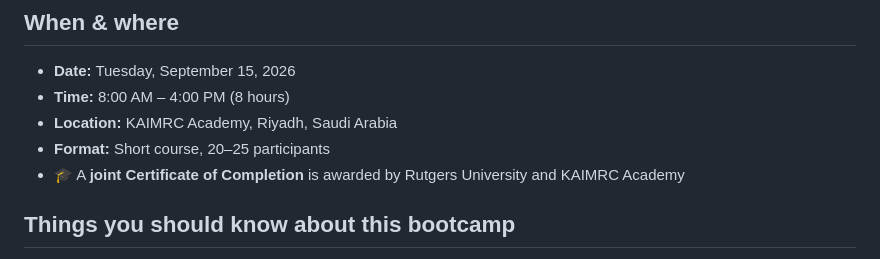
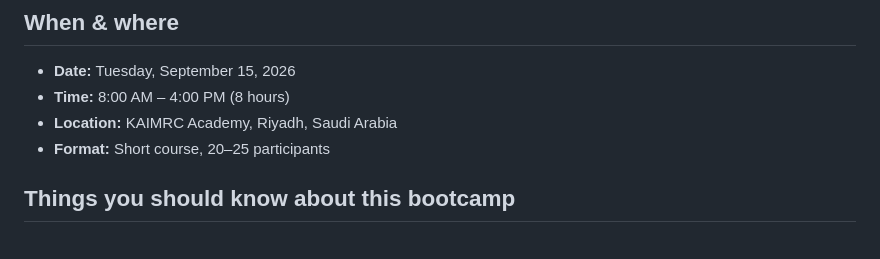
Before and after one commit to wevanjohnson/2026_09_Saudi_AI, a Markdown page: README.md, the part around the change. Rendered like a GitHub page.

Commit message:
Remove unconfirmed certificate claim from README

```diff
--- a/README.md
+++ b/README.md
@@ -12,7 +12,6 @@ Health Artificial Intelligence (BMIHAI).
 * **Time:** 8:00 AM – 4:00 PM (8 hours)
 * **Location:** KAIMRC Academy, Riyadh, Saudi Arabia
 * **Format:** Short course, 20–25 participants
-* 🎓 A **joint Certificate of Completion** is awarded by Rutgers University and KAIMRC Academy
 
 ## Things you should know about this bootcamp
 
```
